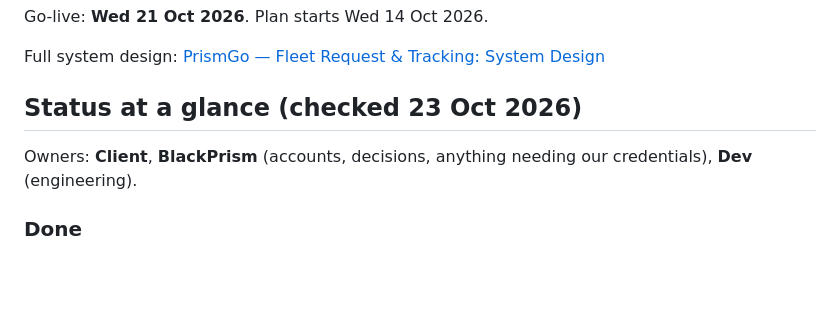
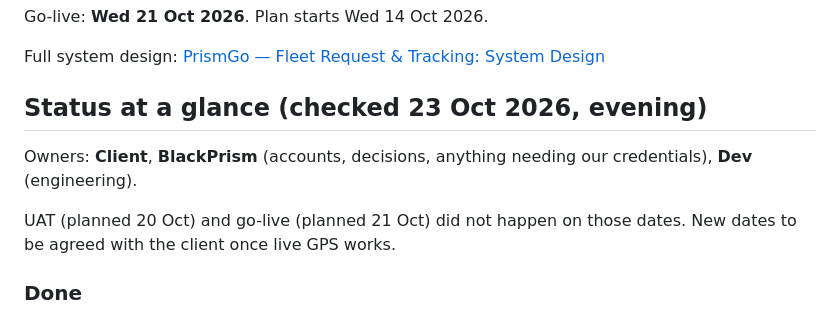
Before and after one commit to BlackPrism-in/PrismGo, a Markdown page: docs/MVP-PHASES.md, the part around one of its changes. Rendered like a GitHub page; blank space fills up the shorter version.

```diff
--- a/docs/MVP-PHASES.md
+++ b/docs/MVP-PHASES.md
@@ -4,9 +4,11 @@ Go-live: **Wed 21 Oct 2026**. Plan starts Wed 14 Oct 2026.
 
 Full system design: [PrismGo — Fleet Request & Tracking: System Design](https://claude.ai/code/artifact/27358f3e-0cd3-4647-b93e-587d24a4bf5d)
 
-## Status at a glance (checked 23 Oct 2026)
+## Status at a glance (checked 23 Oct 2026, evening)
 
 Owners: **Client**, **BlackPrism** (accounts, decisions, anything needing our credentials), **Dev** (engineering).
+
+UAT (planned 20 Oct) and go-live (planned 21 Oct) did not happen on those dates. New dates to be agreed with the client once live GPS works.
 
 ### Done
 
```
Also changed, not shown: other parts of docs/MVP-PHASES.md (+15 -12 lines).
